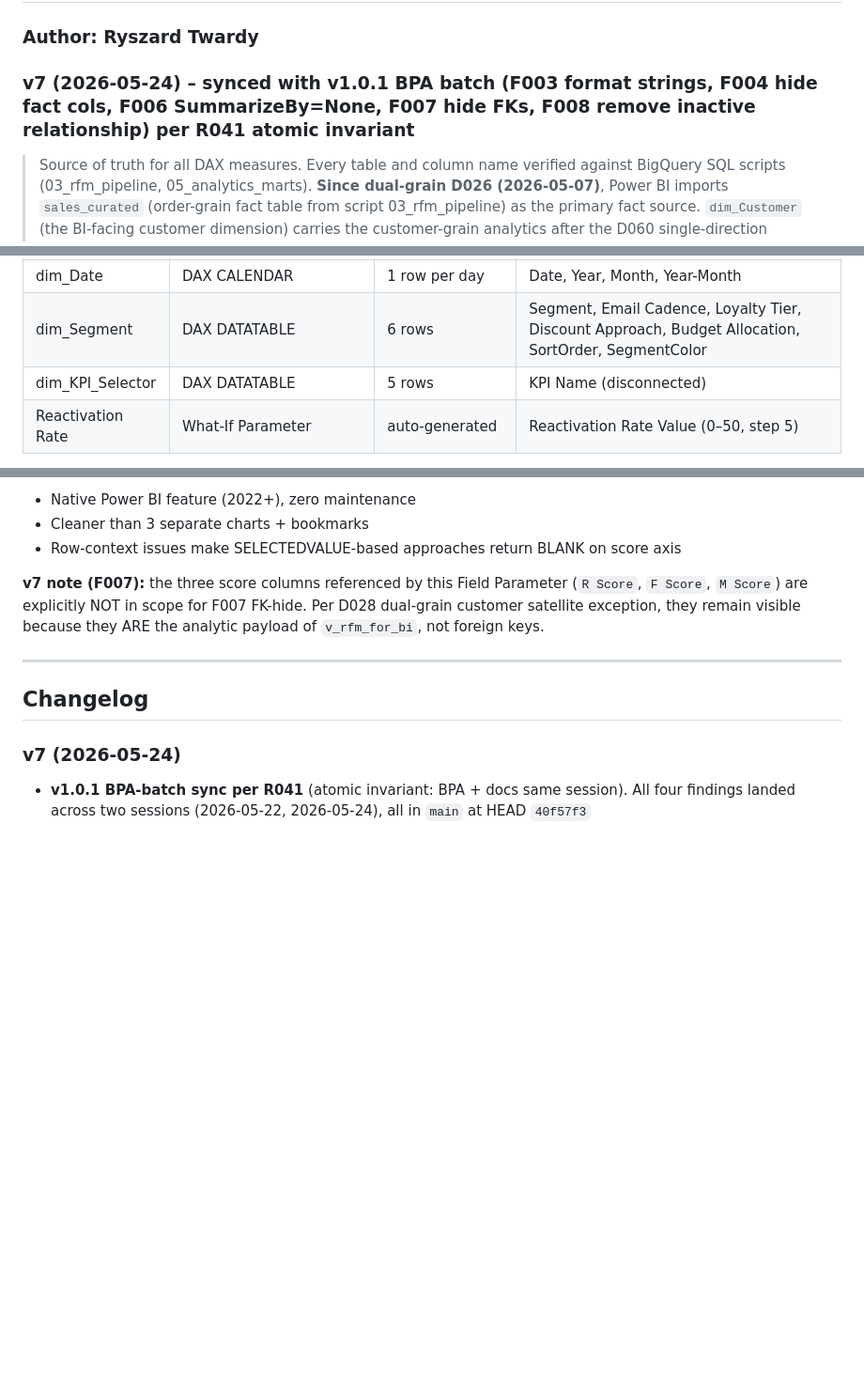
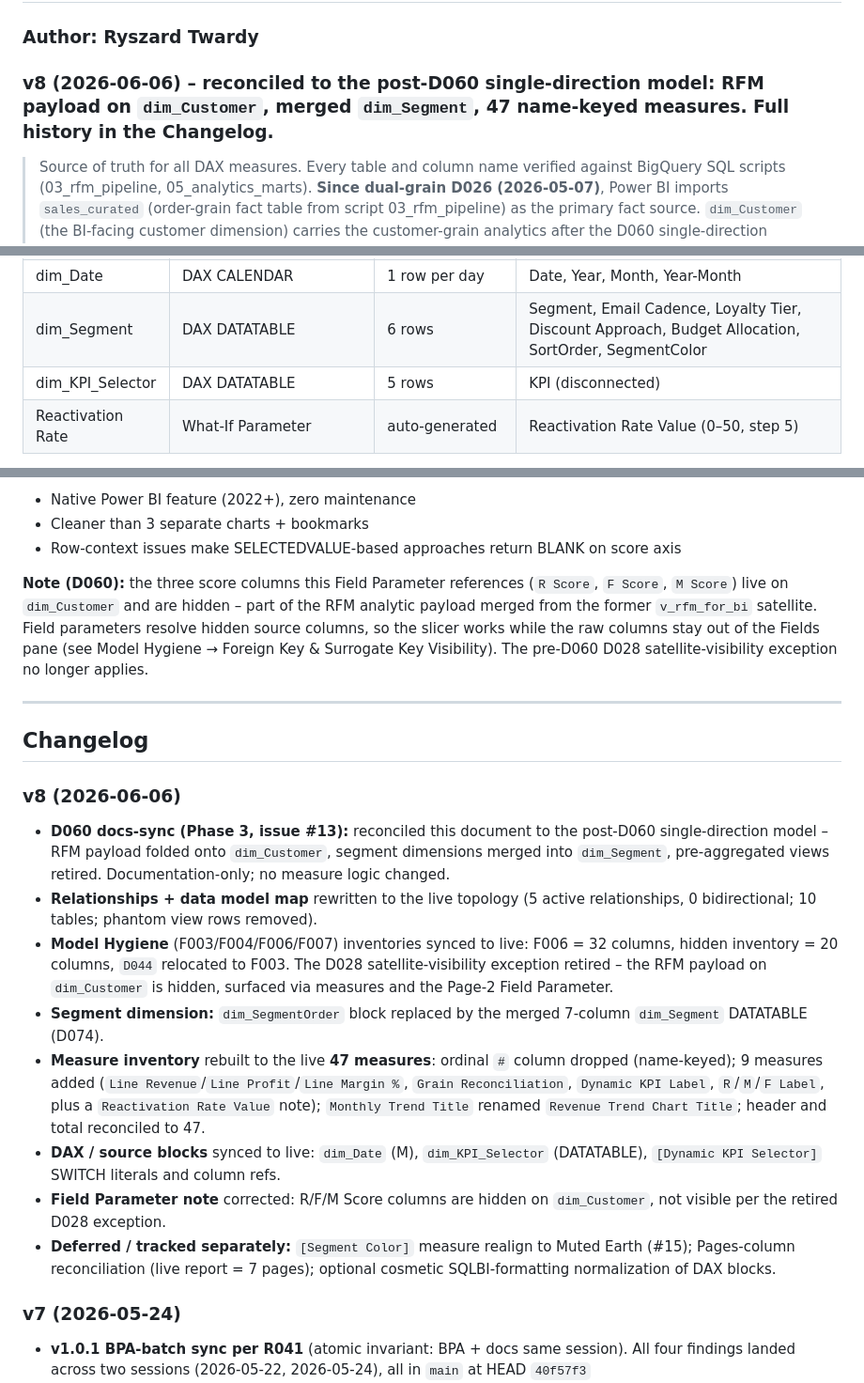
Before and after one commit to ryszard-twardy/rfm-customer-segmentation-kupferkanne, a Markdown page: docs/measures.md, 3 parts joined by grey strips. Shown at 94% size. GitHub-like rendering; blank space fills up the shorter version.

Commit message:
docs(measures): finalize R6.1c docs-sync (v8 changelog + residual fixes) (#13)

```diff
--- a/docs/measures.md
+++ b/docs/measures.md
@@ -1,7 +1,7 @@
 # DAX Measures Reference
 ## Kupferkanne – 47 DAX Measures (46 in 6 Display Folders + 1 What-If Parameter Measure)
 ### Author: Ryszard Twardy
-### v7 (2026-05-24) – synced with v1.0.1 BPA batch (F003 format strings, F004 hide fact cols, F006 SummarizeBy=None, F007 hide FKs, F008 remove inactive relationship) per R041 atomic invariant
+### v8 (2026-06-06) – reconciled to the post-D060 single-direction model: RFM payload on `dim_Customer`, merged `dim_Segment`, 47 name-keyed measures. Full history in the Changelog.
 
 > Source of truth for all DAX measures. Every table and column name verified against BigQuery SQL scripts (03_rfm_pipeline, 05_analytics_marts). **Since dual-grain D026 (2026-05-07)**, Power BI imports `sales_curated` (order-grain fact table from script 03_rfm_pipeline) as the primary fact source. `dim_Customer` (the BI-facing customer dimension) carries the customer-grain analytics after the D060 single-direction refactor. **As of v7 (v1.0.1 BPA batch, 2026-05-24)**, model-wide hygiene policies on FormatString, SummarizeBy, Hidden, and Relationships are documented in the **Model Hygiene** section below.
 
@@ -17,7 +17,7 @@
 | dim_Product | `v_dim_products_std` (VIEW) | 1 row per product | ProductID, ProductName, Brand, MarginPct |
 | dim_Date | DAX CALENDAR | 1 row per day | Date, Year, Month, Year-Month |
 | dim_Segment | DAX DATATABLE | 6 rows | Segment, Email Cadence, Loyalty Tier, Discount Approach, Budget Allocation, SortOrder, SegmentColor |
-| dim_KPI_Selector | DAX DATATABLE | 5 rows | KPI Name (disconnected) |
+| dim_KPI_Selector | DAX DATATABLE | 5 rows | KPI (disconnected) |
 | Reactivation Rate | What-If Parameter | auto-generated | Reactivation Rate Value (0–50, step 5) |
 *Model also contains `_Measures` (measure container) and `RFM Score Selector` (Field Parameter) - neither has a SQL source. Total model tables: 10.*
 
@@ -559,11 +559,21 @@ After F008 (commit `40f57f3`), the auto-detected inactive relationship `v_items_
 - Cleaner than 3 separate charts + bookmarks
 - Row-context issues make SELECTEDVALUE-based approaches return BLANK on score axis
 
-**v7 note (F007):** the three score columns referenced by this Field Parameter (`R Score`, `F Score`, `M Score`) are explicitly NOT in scope for F007 FK-hide. Per D028 dual-grain customer satellite exception, they remain visible because they ARE the analytic payload of `v_rfm_for_bi`, not foreign keys.
+**Note (D060):** the three score columns this Field Parameter references (`R Score`, `F Score`, `M Score`) live on `dim_Customer` and are hidden – part of the RFM analytic payload merged from the former `v_rfm_for_bi` satellite. Field parameters resolve hidden source columns, so the slicer works while the raw columns stay out of the Fields pane (see Model Hygiene → Foreign Key & Surrogate Key Visibility). The pre-D060 D028 satellite-visibility exception no longer applies.
 
 ---
 
 ## Changelog
+
+### v8 (2026-06-06)
+- **D060 docs-sync (Phase 3, issue #13):** reconciled this document to the post-D060 single-direction model – RFM payload folded onto `dim_Customer`, segment dimensions merged into `dim_Segment`, pre-aggregated views retired. Documentation-only; no measure logic changed.
+- **Relationships + data model map** rewritten to the live topology (5 active relationships, 0 bidirectional; 10 tables; phantom view rows removed).
+- **Model Hygiene** (F003/F004/F006/F007) inventories synced to live: F006 = 32 columns, hidden inventory = 20 columns, `D044` relocated to F003. The D028 satellite-visibility exception retired – the RFM payload on `dim_Customer` is hidden, surfaced via measures and the Page-2 Field Parameter.
+- **Segment dimension:** `dim_SegmentOrder` block replaced by the merged 7-column `dim_Segment` DATATABLE (D074).
+- **Measure inventory** rebuilt to the live **47 measures**: ordinal `#` column dropped (name-keyed); 9 measures added (`Line Revenue`/`Line Profit`/`Line Margin %`, `Grain Reconciliation`, `Dynamic KPI Label`, `R`/`M`/`F Label`, plus a `Reactivation Rate Value` note); `Monthly Trend Title` renamed `Revenue Trend Chart Title`; header and total reconciled to 47.
+- **DAX / source blocks** synced to live: `dim_Date` (M), `dim_KPI_Selector` (DATATABLE), `[Dynamic KPI Selector]` SWITCH literals and column refs.
+- **Field Parameter note** corrected: R/F/M Score columns are hidden on `dim_Customer`, not visible per the retired D028 exception.
+- **Deferred / tracked separately:** `[Segment Color]` measure realign to Muted Earth (#15); Pages-column reconciliation (live report = 7 pages); optional cosmetic SQLBI-formatting normalization of DAX blocks.
 
 ### v7 (2026-05-24)
 - **v1.0.1 BPA-batch sync per R041** (atomic invariant: BPA + docs same session). All four findings landed across two sessions (2026-05-22, 2026-05-24), all in `main` at HEAD `40f57f3`
```
